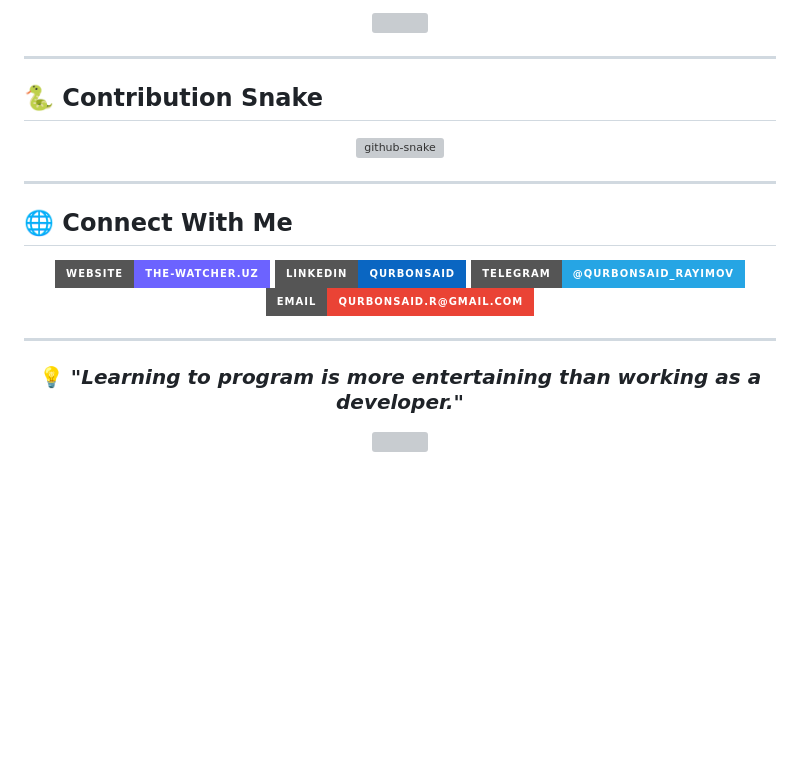
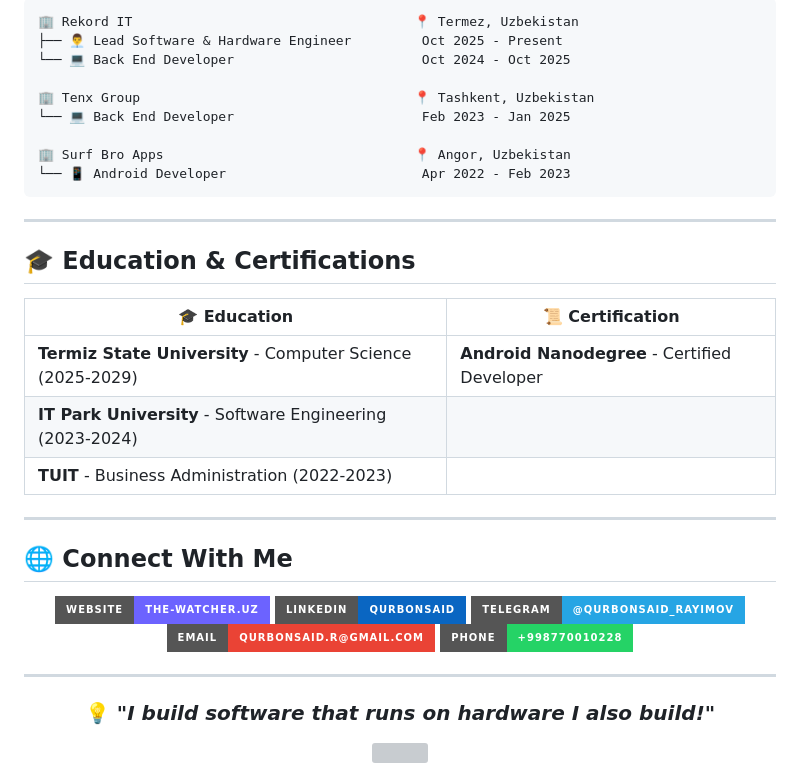
Before and after one commit to Qurbonsaid/Qurbonsaid, a Markdown page: README.md, the part around one of its changes. GitHub-like rendering; badges without logos; blank space fills up the shorter version; grey boxes are pictures that could not be loaded.

Commit message:
Update README.md with enhanced profile content

````diff
--- a/README.md
+++ b/README.md
@@ -106,18 +139,28 @@ const qurbonsaid = {
 
-<div align="center">
-  <img src="https://github-profile-trophy.vercel.app/?username=Qurbonsaid&theme=discord&no-frame=true&no-bg=true&margin-w=4&row=1"/>
-</div>
+```
+🏢 Rekord IT                                    📍 Termez, Uzbekistan
+├── 👨‍💼 Lead Software & Hardware Engineer         Oct 2025 - Present
+└── 💻 Back End Developer                        Oct 2024 - Oct 2025
+
+🏢 Tenx Group                                   📍 Tashkent, Uzbekistan
+└── 💻 Back End Developer                        Feb 2023 - Jan 2025
+
+🏢 Surf Bro Apps                                📍 Angor, Uzbekistan
+└── 📱 Android Developer                         Apr 2022 - Feb 2023
+```
 
 ---
 
-## 🐍 Contribution Snake
+## 🎓 Education & Certifications
 
 <div align="center">
-  <picture>
-    <source media="(prefers-color-scheme: dark)" srcset="https://raw.githubusercontent.com/Qurbonsaid/Qurbonsaid/output/github-snake-dark.svg" />
-    <source media="(prefers-color-scheme: light)" srcset="https://raw.githubusercontent.com/Qurbonsaid/Qurbonsaid/output/github-snake.svg" />
-    <img alt="github-snake" src="https://raw.githubusercontent.com/Qurbonsaid/Qurbonsaid/output/github-snake.svg" />
-  </picture>
+
+| 🎓 Education | 📜 Certification |
+|-------------|------------------|
+| **Termiz State University** - Computer Science (2025-2029) | **Android Nanodegree** - Certified Developer |
+| **IT Park University** - Software Engineering (2023-2024) | |
+| **TUIT** - Business Administration (2022-2023) | |
+
 </div>
 
 ---
@@ -130,6 +173,7 @@ const qurbonsaid = {
   [![LinkedIn](https://img.shields.io/badge/LinkedIn-Qurbonsaid-0A66C2?style=for-the-badge&logo=linkedin&logoColor=white)](https://www.linkedin.com/in/kuzatuvchi)
   [![Telegram](https://img.shields.io/badge/Telegram-@Qurbonsaid__Rayimov-26A5E4?style=for-the-badge&logo=telegram&logoColor=white)](https://telegram.me/Qurbonsaid_Rayimov)
   [![Email](https://img.shields.io/badge/Email-qurbonsaid.r@gmail.com-EA4335?style=for-the-badge&logo=gmail&logoColor=white)](mailto:qurbonsaid.r@gmail.com)
+  [![Phone](https://img.shields.io/badge/Phone-+998770010228-25D366?style=for-the-badge&logo=whatsapp&logoColor=white)](tel:+998770010228)
 
 </div>
 
@@ -137,7 +181,7 @@ const qurbonsaid = {
 
 <div align="center">
 
-  ### 💡 *"Learning to program is more entertaining than working as a developer."*
+  ### 💡 *"I build software that runs on hardware I also build!"*
 
   <img src="https://capsule-render.vercel.app/api?type=waving&color=gradient&customColorList=6,11,20&height=100&section=footer"/>
 
````
Also changed, not shown: other parts of README.md (+53 -20 lines).
